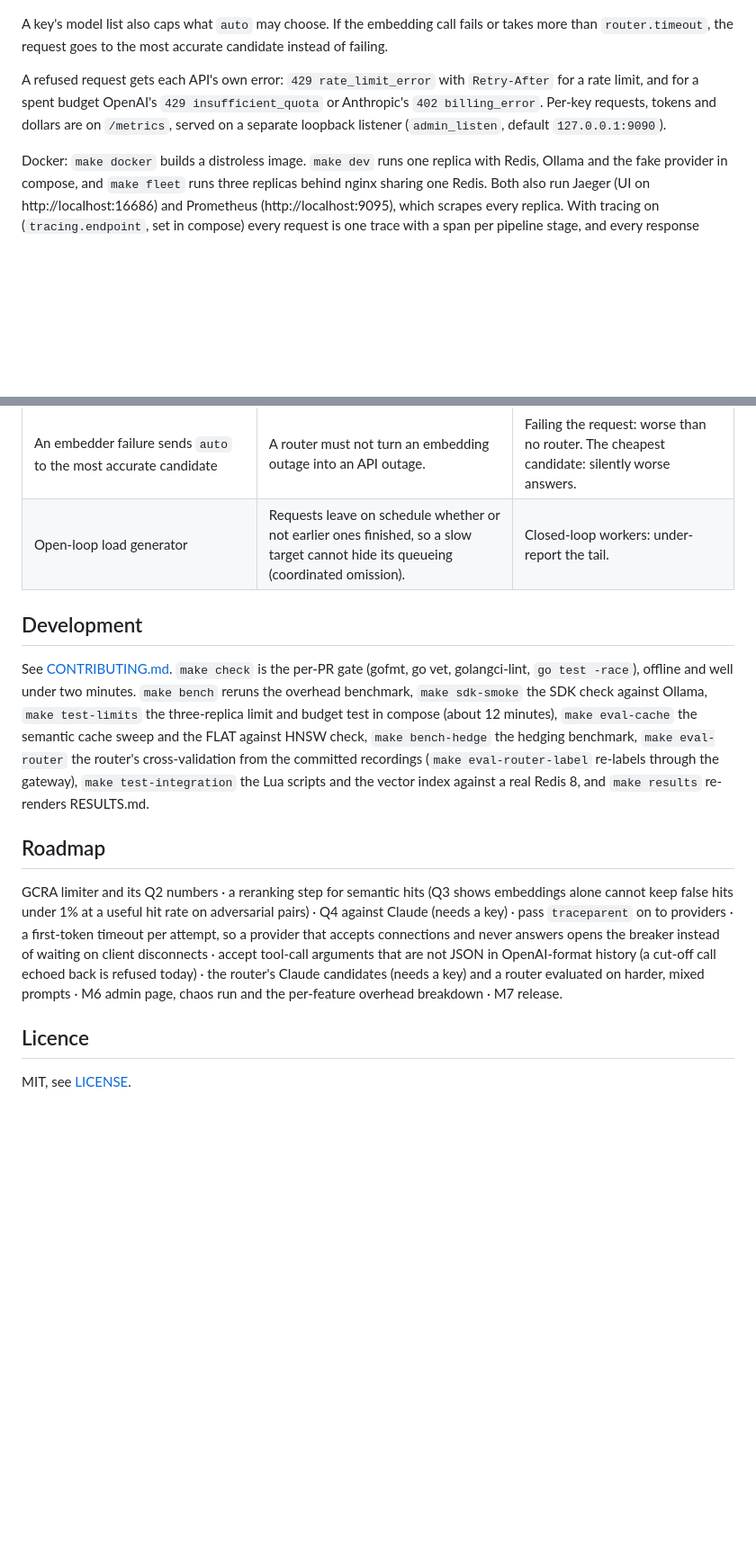
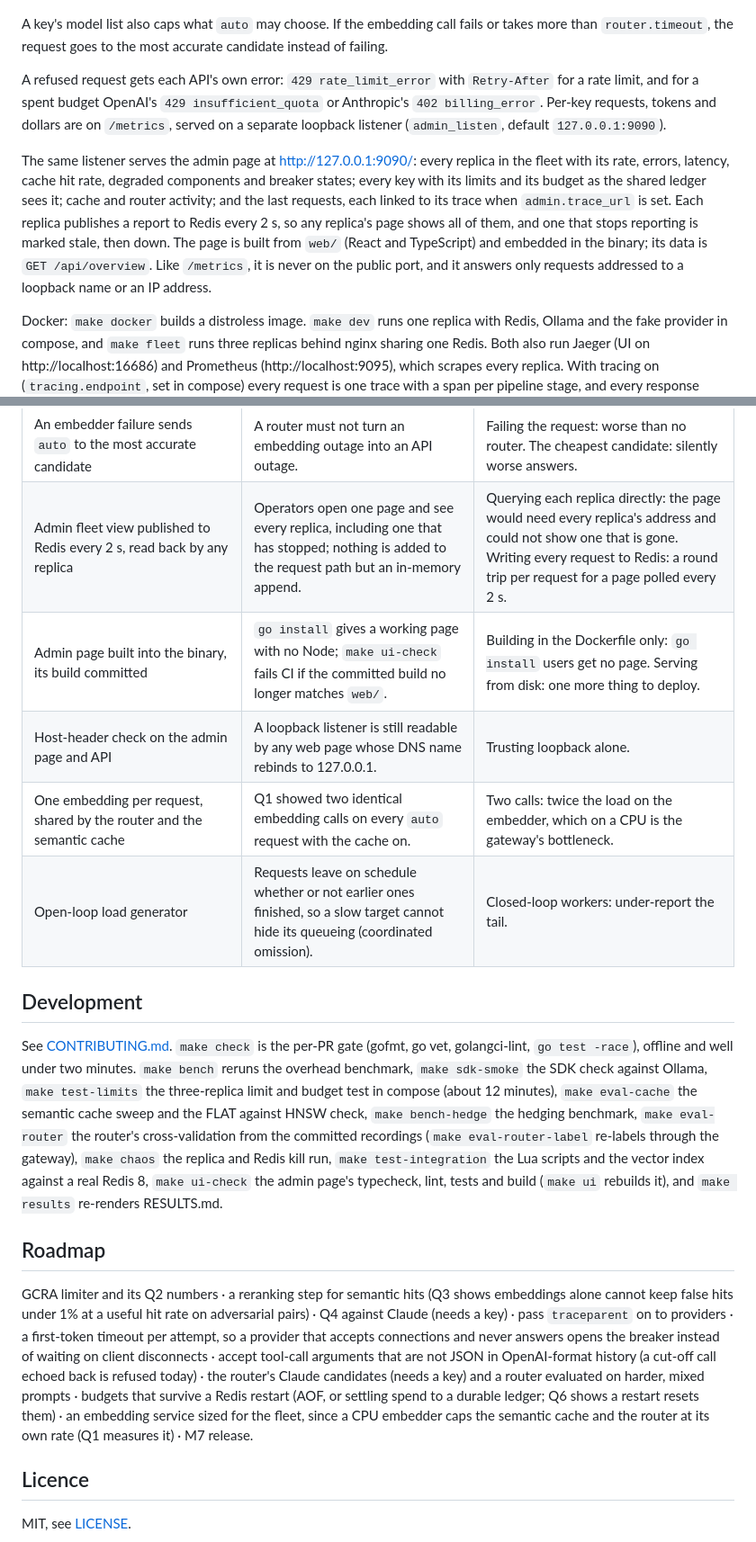
Before and after one commit to TheAsianFish/switchboard, a Markdown page: README.md, 2 parts joined by grey strips. Shown at 90% size. Rendered like a GitHub page; blank space fills up the shorter version.

```diff
--- a/README.md
+++ b/README.md
@@ -124,6 +129,18 @@ insufficient_quota` or Anthropic's `402 billing_error`. Per-key requests,
 tokens and dollars are on `/metrics`, served on a separate loopback
 listener (`admin_listen`, default `127.0.0.1:9090`).
 
+The same listener serves the admin page at http://127.0.0.1:9090/: every
+replica in the fleet with its rate, errors, latency, cache hit rate,
+degraded components and breaker states; every key with its limits and its
+budget as the shared ledger sees it; cache and router activity; and the
+last requests, each linked to its trace when `admin.trace_url` is set.
+Each replica publishes a report to Redis every 2 s, so any replica's page
+shows all of them, and one that stops reporting is marked stale, then
+down. The page is built from `web/` (React and TypeScript) and embedded in
+the binary; its data is `GET /api/overview`. Like `/metrics`, it is never
+on the public port, and it answers only requests addressed to a loopback
+name or an IP address.
+
 Docker: `make docker` builds a distroless image. `make dev` runs one replica
 with Redis, Ollama and the fake provider in compose, and `make fleet` runs
 three replicas behind nginx sharing one Redis. Both also run Jaeger (UI on
@@ -326,6 +365,10 @@ How the M1 streaming path is checked:
 | Compute (2 × parameters × tokens) as the cost of a local model | Free models still differ in what they cost to run, per token and in how much they write. | Latency: measured on a shared CPU, it moves with load. Dollars: zero for every local model. |
 | A key's model list caps what `auto` may choose | Operators use model lists to cap spend; `auto` must not be a way around them. | `auto` as its own permission reaching every candidate. |
 | An embedder failure sends `auto` to the most accurate candidate | A router must not turn an embedding outage into an API outage. | Failing the request: worse than no router. The cheapest candidate: silently worse answers. |
+| Admin fleet view published to Redis every 2 s, read back by any replica | Operators open one page and see every replica, including one that has stopped; nothing is added to the request path but an in-memory append. | Querying each replica directly: the page would need every replica's address and could not show one that is gone. Writing every request to Redis: a round trip per request for a page polled every 2 s. |
+| Admin page built into the binary, its build committed | `go install` gives a working page with no Node; `make ui-check` fails CI if the committed build no longer matches `web/`. | Building in the Dockerfile only: `go install` users get no page. Serving from disk: one more thing to deploy. |
+| Host-header check on the admin page and API | A loopback listener is still readable by any web page whose DNS name rebinds to 127.0.0.1. | Trusting loopback alone. |
+| One embedding per request, shared by the router and the semantic cache | Q1 showed two identical embedding calls on every `auto` request with the cache on. | Two calls: twice the load on the embedder, which on a CPU is the gateway's bottleneck. |
 | Open-loop load generator | Requests leave on schedule whether or not earlier ones finished, so a slow target cannot hide its queueing (coordinated omission). | Closed-loop workers: under-report the tail. |
 
 ## Development
@@ -338,9 +381,10 @@ test in compose (about 12 minutes), `make eval-cache` the semantic cache
 sweep and the FLAT against HNSW check, `make bench-hedge` the hedging
 benchmark, `make eval-router` the router's cross-validation from the
 committed recordings (`make eval-router-label` re-labels through the
-gateway), `make test-integration` the Lua
-scripts and the vector index against a real Redis 8, and `make results`
-re-renders RESULTS.md.
+gateway), `make chaos` the replica and Redis kill run, `make test-integration` the Lua
+scripts and the vector index against a real Redis 8, `make ui-check` the
+admin page's typecheck, lint, tests and build (`make ui` rebuilds it), and
+`make results` re-renders RESULTS.md.
 
 ## Roadmap
 
@@ -352,8 +396,11 @@ per attempt, so a provider that accepts connections and never answers opens
 the breaker instead of waiting on client disconnects · accept tool-call
 arguments that are not JSON in OpenAI-format history (a cut-off call echoed
 back is refused today) · the router's Claude candidates (needs a key) and
-a router evaluated on harder, mixed prompts ·
-M6 admin page, chaos run and the per-feature overhead breakdown · M7 release.
+a router evaluated on harder, mixed prompts · budgets that survive a Redis
+restart (AOF, or settling spend to a durable ledger; Q6 shows a restart
+resets them) · an embedding service sized for the fleet, since a CPU
+embedder caps the semantic cache and the router at its own rate (Q1
+measures it) · M7 release.
 
 ## Licence
 
```
Also changed, not shown: other parts of README.md (+32 -5 lines), docs/admin.png (added).
